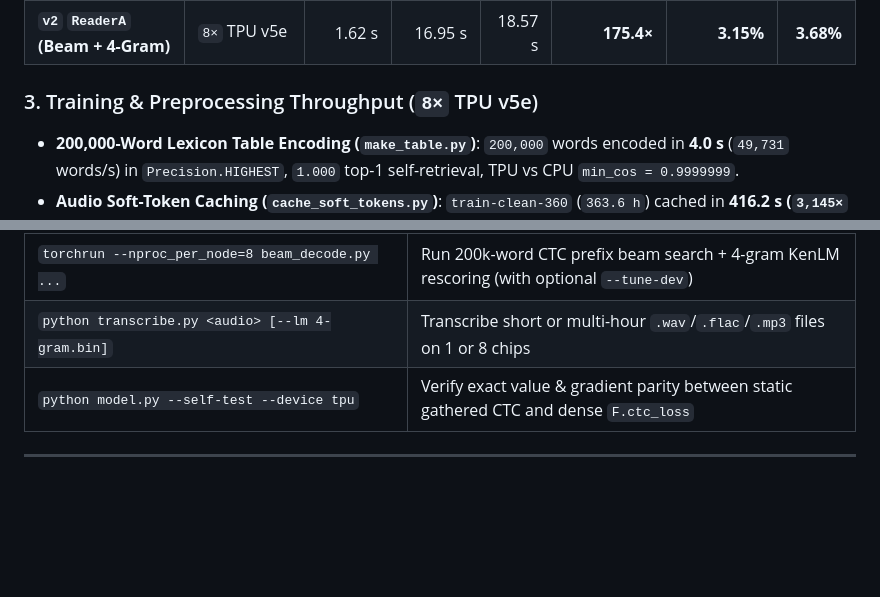
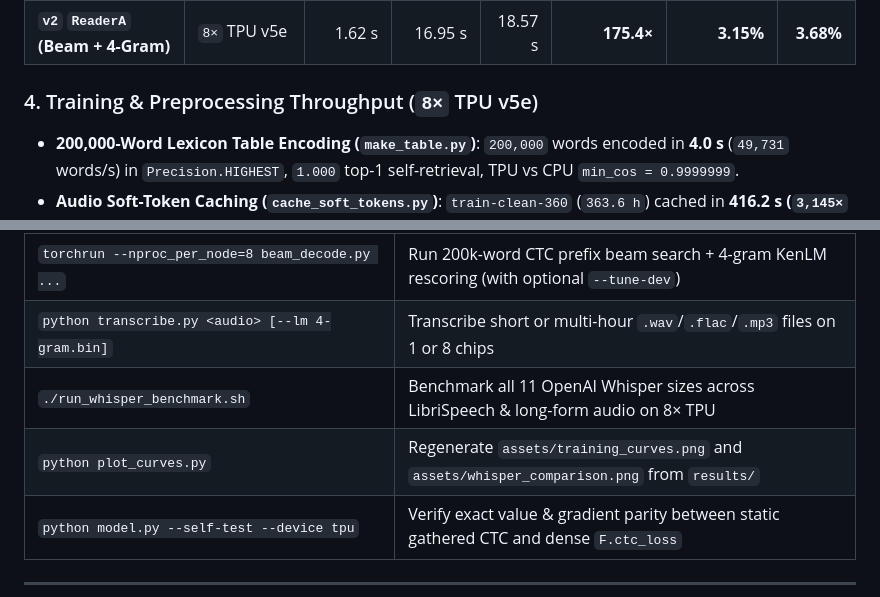
Before and after one commit to windmaple/EmbeddingGemma2-ASR-TorchTPU, a Markdown page: README.md, 2 parts joined by grey strips. GitHub-like rendering; blank space fills up the shorter version.

```diff
--- a/README.md
+++ b/README.md
@@ -48,7 +67,7 @@ Cells report **Whisper `EnglishTextNormalizer` WER** (matching OpenAI's official
 | **`v3` `ReaderB(k=6)` (Beam + 4-Gram)** | `8×` TPU v5e | 1.63 s | 18.53 s | 20.15 s | **161.6×** | **3.27%** | **3.80%** |
 | **`v2` `ReaderA` (Beam + 4-Gram)** | `8×` TPU v5e | 1.62 s | 16.95 s | 18.57 s | **175.4×** | **3.15%** | **3.68%** |
 
-### 3. Training & Preprocessing Throughput (`8×` TPU v5e)
+### 4. Training & Preprocessing Throughput (`8×` TPU v5e)
 
 - **200,000-Word Lexicon Table Encoding (`make_table.py`)**: `200,000` words encoded in **4.0 s** (`49,731` words/s) in `Precision.HIGHEST`, `1.000` top-1 self-retrieval, TPU vs CPU `min_cos = 0.9999999`.
 - **Audio Soft-Token Caching (`cache_soft_tokens.py`)**: `train-clean-360` (`363.6 h`) cached in **416.2 s (`3,145×` realtime)**; `train-other-500` (`496.9 h`) cached in **578.1 s (`3,094×` realtime)**; TPU vs CPU single-utterance `float32` parity `min_token_cos = 0.9999995`.
@@ -238,6 +263,8 @@ EmbeddingGemma2-ASR-TorchTPU/
 | `torchrun --nproc_per_node=8 eval_wer.py ...` | Export best checkpoint and compute greedy raw + Whisper-norm WER & homophone stats |
 | `torchrun --nproc_per_node=8 beam_decode.py ...` | Run 200k-word CTC prefix beam search + 4-gram KenLM rescoring (with optional `--tune-dev`) |
 | `python transcribe.py <audio> [--lm 4-gram.bin]` | Transcribe short or multi-hour `.wav`/`.flac`/`.mp3` files on 1 or 8 chips |
+| `./run_whisper_benchmark.sh` | Benchmark all 11 OpenAI Whisper sizes across LibriSpeech & long-form audio on 8× TPU |
+| `python plot_curves.py` | Regenerate `assets/training_curves.png` and `assets/whisper_comparison.png` from `results/` |
 | `python model.py --self-test --device tpu` | Verify exact value & gradient parity between static gathered CTC and dense `F.ctc_loss` |
 
 ---
```
Also changed, not shown: other parts of README.md (+44 -19 lines), assets/whisper_comparison.png (added), 14 other files.
